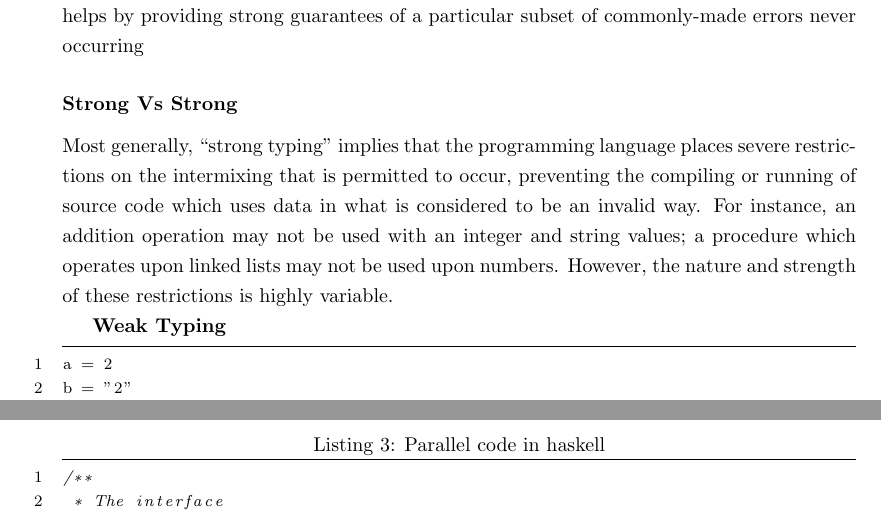
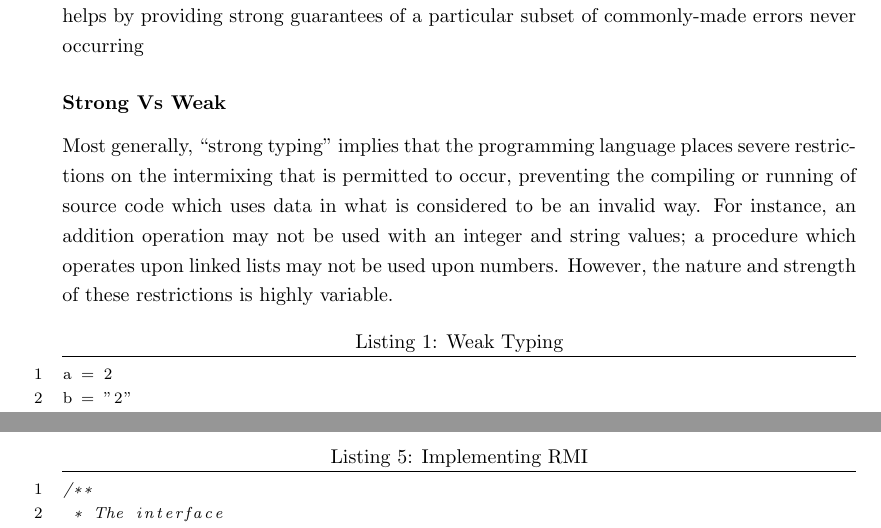
Before and after one commit to jps/CI346-Revision, a LaTeX document (RevisionBookletTom.tex): two parts of pages 6 and 19 of 28, joined at a grey line, cut so that both start at the same text. Compiled offline with pdfLaTeX.

Commit message:
Latest merged version

```diff
--- a/RevisionBookletTom.tex
+++ b/RevisionBookletTom.tex
@@ -160,13 +160,11 @@ There are many different paradigms in computer programming here are some example
 		Development in dynamically typed languages is often supported by programming practices such as unit testing. Testing is a key practice in professional software development, and is particularly important in dynamically typed languages. In practice, the testing done to ensure correct program operation can detect a much wider range of errors than static type-checking, but full test coverage over all possible executions of a program (including timing, user inputs, etc.), if even  possible, would be extremely costly and impractical. Static typing helps by providing strong guarantees of a particular subset of commonly-made errors never occurring
 
 
-		\subsubsection{Strong Vs Strong}
+		\subsubsection{Strong Vs Weak}
 
 		Most generally, ``strong typing" implies that the programming language places severe restrictions on the intermixing that is permitted to occur, preventing the compiling or running of source code which uses data in what is considered to be an invalid way. For instance, an addition operation may not be used with an integer and string values; a procedure which operates upon linked lists may not be used upon numbers. However, the nature and strength of these restrictions is highly variable.
 
-\textbf{Weak Typing}
-
-\begin{lstlisting}
+\begin{lstlisting}[label=some-code,caption=Weak Typing]
 a = 2
 b = "2"
 
@@ -482,7 +475,7 @@ Another solution could be to provide a bottle of soy sauce, whereby philosophers
 
   		\noindent To implement, simple extend \emph{Remote}, and add \emph{RemoteException} handling.
 
-\begin{lstlisting}[label=some-code,caption=Parallel code in haskell]
+\begin{lstlisting}[label=some-code,caption=Implementing RMI]
 /**
  * The interface
  */
```
Also changed, not shown: RevisionBookletTom.pdf, RevisionBookletTom.tex (9 more changed lines), 1 other file.
